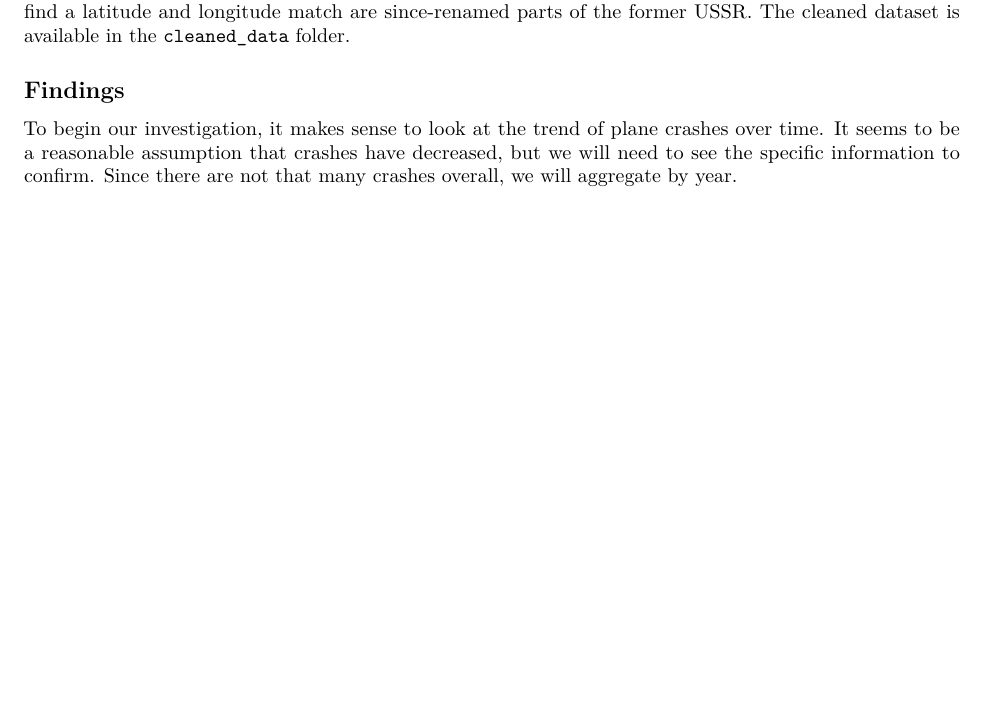
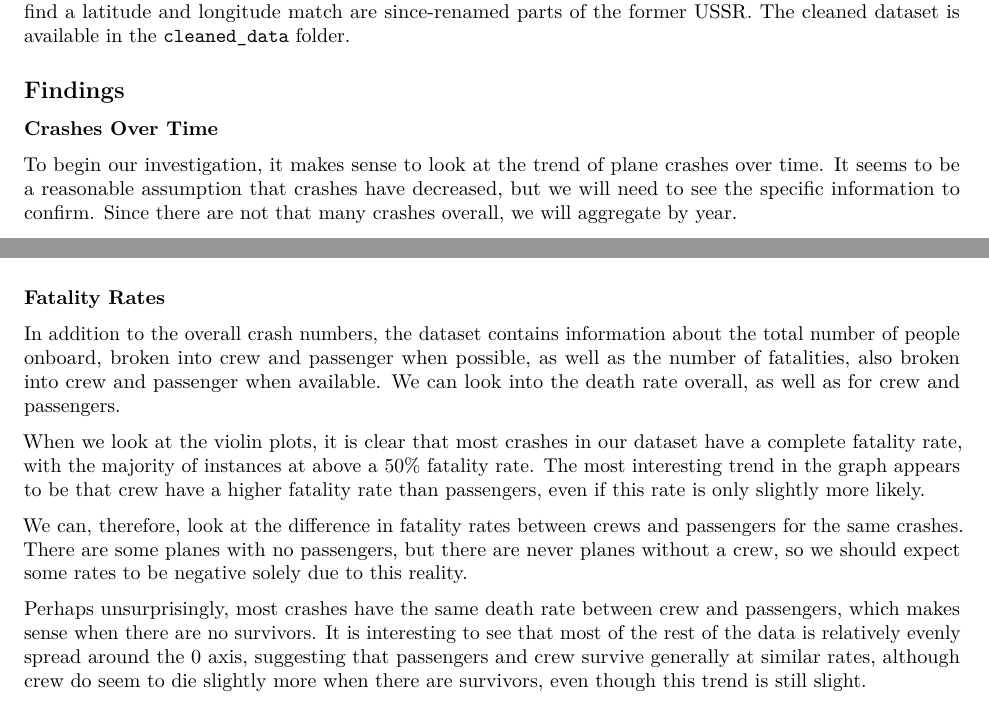
Before and after one commit to rachieg2/final_project, an R Markdown document (report.Rmd): part of page 2 of 8 before the commit and two parts of page 2 of 9 after it, the two joined at a grey line, cut so that both start at the same text, the shorter picture padded with empty space. Rendered offline with R 4.5, knitr and Pandoc, then LaTeX, with nearby package versions.

Commit message:
Add discussion of figure 4

```diff
--- a/report.Rmd
+++ b/report.Rmd
@@ -43,6 +43,8 @@ We then completed a series of formatting steps. We ensured that both dates and t
 
 ## Findings
 
+### Crashes Over Time
+
 To begin our investigation, it makes sense to look at the trend of plane crashes over time. It seems to be a reasonable assumption that crashes have decreased, but we will need to see the specific information to confirm. Since there are not that many crashes overall, we will aggregate by year.
 
 ![Number of Fatal Plane Crashes by Year](figures/num_crashes_by_year.png)
@@ -55,11 +57,19 @@ However, it is possible that aggregating up by year could hide important trends.
 
 As we saw before, the bars at each edge, representing the beginning and most recent months, have the fewest fatal crashes, with many having zero or one. Beyond this overall pattern, there does not seem to be a strong trend in the figure, beyond the overall trend of the years in the middle having more crashes, which we saw before. Perhaps January and December have more crashes, but there is not a strong overall structure in the data when it comes to monthly patterns.
 
+### Fatality Rates
 
+In addition to the overall crash numbers, the dataset contains information about the total number of people onboard, broken into crew and passenger when possible, as well as the number of fatalities, also broken into crew and passenger when available. We can look into the death rate overall, as well as for crew and passengers.
 
 ![Violin Plots for Percentage of Fatalities by Crew and Passenger](figures/perc_dead_plot.png)
 
+When we look at the violin plots, it is clear that most crashes in our dataset have a complete fatality rate, with the majority of instances at above a 50% fatality rate. The most interesting trend in the graph appears to be that crew have a higher fatality rate than passengers, even if this rate is only slightly more likely.
+
+We can, therefore, look at the difference in fatality rates between crews and passengers for the same crashes. There are some planes with no passengers, but there are never planes without a crew, so we should expect some rates to be negative solely due to this reality.
+
 ![Difference in the Percentage of Passenger and Crew Deaths](figures/diff_perc_death.png)
+
+Perhaps unsurprisingly, most crashes have the same death rate between crew and passengers, which makes sense when there are no survivors. It is interesting to see that most of the rest of the data is relatively evenly spread around the 0 axis, suggesting that passengers and crew survive generally at similar rates, although crew do seem to die slightly more when there are survivors, even though this trend is still slight.
 
 ![Number Killed on the Ground over Time](figures/number_killed_ground_plot.png)
 
```
Also changed, not shown: figures/diff_perc_death.png, figures/number_killed_ground_plot.png, figures/perc_dead_plot.png.
